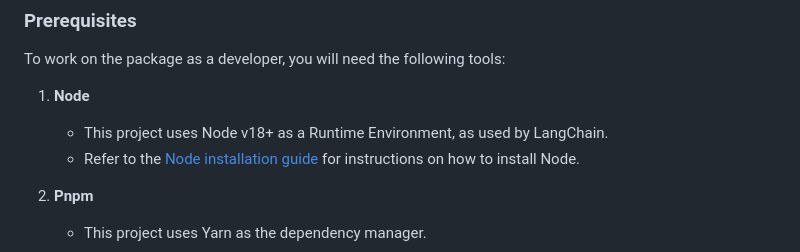
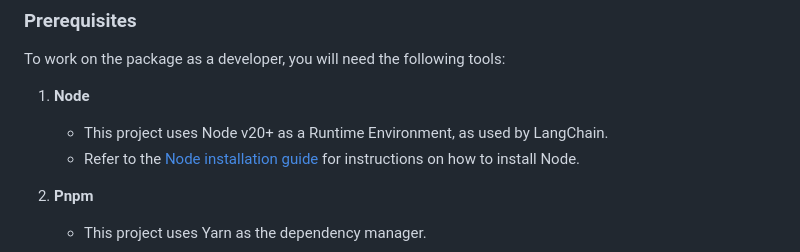
Before and after one commit to SAP/langchainjs-integration-for-sap-hana-cloud, a Markdown page: docs/setup_guide.md, the part around the change. Drawn GitHub-style.

Commit message:
recommend node version to 20

```diff
--- a/docs/setup_guide.md
+++ b/docs/setup_guide.md
@@ -13,7 +13,7 @@ This document provides guidelines for setting up the development environment for
 To work on the package as a developer, you will need the following tools:
 
 1. **Node**
-   - This project uses Node v18+ as a Runtime Environment, as used by LangChain.
+   - This project uses Node v20+ as a Runtime Environment, as used by LangChain.
    - Refer to the [Node installation guide](https://nodejs.org/en/download) for instructions on how to install Node.
 
 2. **Pnpm**
```
